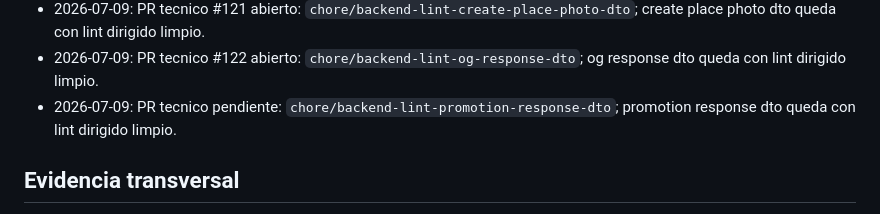
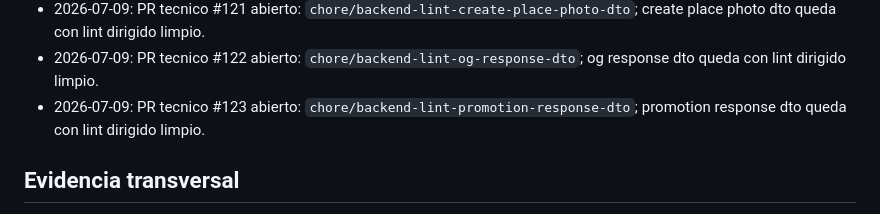
Before and after one commit to davideliaspalacio/xitty-backend, a Markdown page: specs/PROGRESS.md, the part around the change. Drawn GitHub-style.

```diff
--- a/specs/PROGRESS.md
+++ b/specs/PROGRESS.md
@@ -143,7 +143,7 @@ Deuda de lint backend: `specs/LINT_DEBT.md`.
 - 2026-07-09: PR tecnico #120 abierto: `chore/backend-lint-category-response-dto`; category response dto queda con lint dirigido limpio.
 - 2026-07-09: PR tecnico #121 abierto: `chore/backend-lint-create-place-photo-dto`; create place photo dto queda con lint dirigido limpio.
 - 2026-07-09: PR tecnico #122 abierto: `chore/backend-lint-og-response-dto`; og response dto queda con lint dirigido limpio.
-- 2026-07-09: PR tecnico pendiente: `chore/backend-lint-promotion-response-dto`; promotion response dto queda con lint dirigido limpio.
+- 2026-07-09: PR tecnico #123 abierto: `chore/backend-lint-promotion-response-dto`; promotion response dto queda con lint dirigido limpio.
 
 ## Evidencia transversal
 
```
Also changed, not shown: specs/LINT_DEBT.md (+1 -1 lines), specs/RELEASE_RUNBOOK_FEATURES_V2.md (+1 -1 lines).
